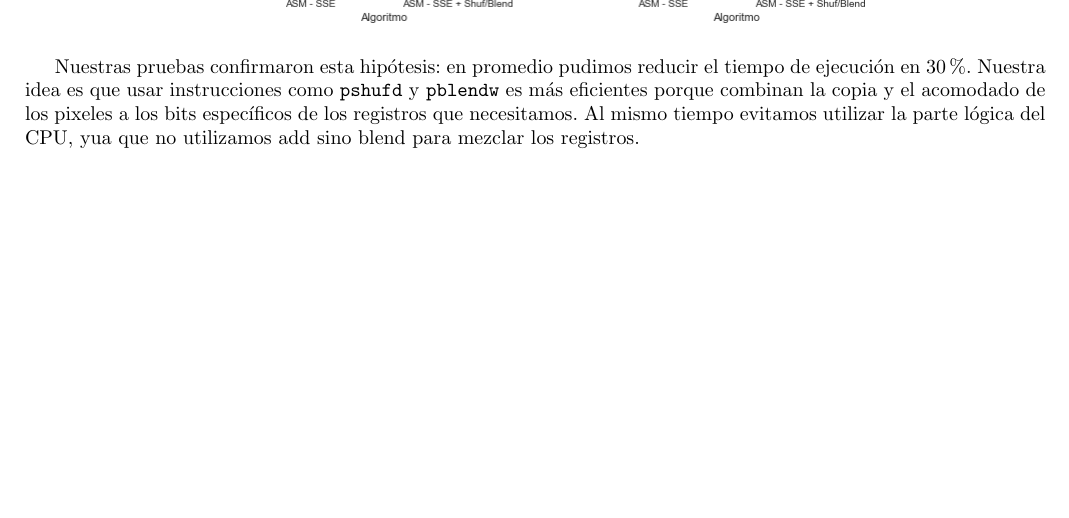
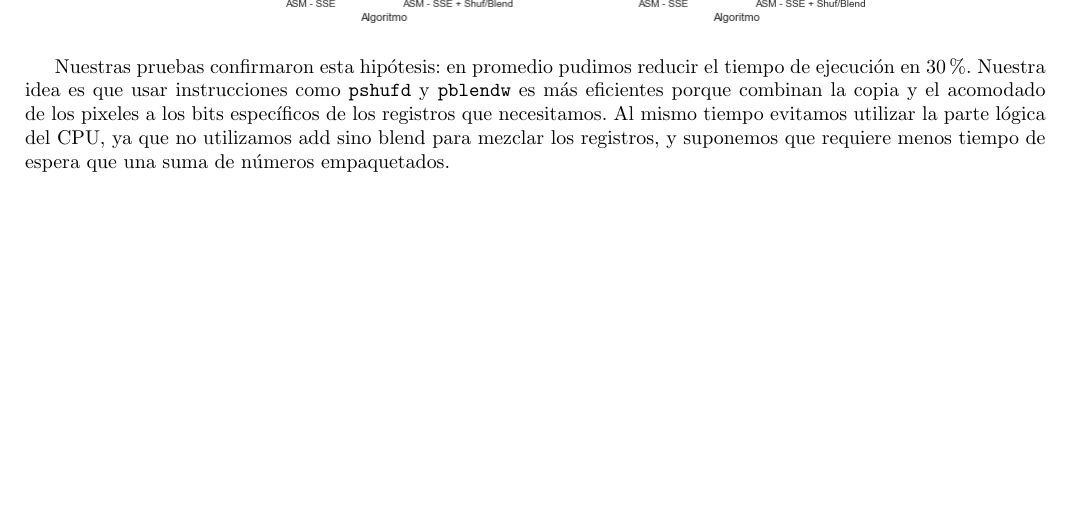
Before and after one commit to ZebaSz/orga2-tp2, a LaTeX document (informe/informe.tex, which reads informe/zoom.tex): part of page 19 of 26, cut so that both start at the same text. Compiled offline with pdfLaTeX.

Commit message:
Agregar cambio que falto guardar en linearZoom

```diff
--- a/informe/zoom.tex
+++ b/informe/zoom.tex
@@ -233,4 +233,4 @@ Con esto en mente, decidimos modificar nuestro filtro para que utilice dichas in
   \includegraphics[scale=0.5]{img/linearZoom_shuf_bars.png}
 \end{center}
 
-Nuestras pruebas confirmaron esta hipótesis: en promedio pudimos reducir el tiempo de ejecución en 30\%. Nuestra idea es que usar instrucciones como \texttt{pshufd} y \texttt{pblendw} es más eficientes porque combinan la copia y el acomodado de los pixeles a los bits específicos de los registros que necesitamos. Al mismo tiempo evitamos utilizar la parte lógica del CPU, yua que no utilizamos add sino blend para mezclar los registros.
+Nuestras pruebas confirmaron esta hipótesis: en promedio pudimos reducir el tiempo de ejecución en 30\%. Nuestra idea es que usar instrucciones como \texttt{pshufd} y \texttt{pblendw} es más eficientes porque combinan la copia y el acomodado de los pixeles a los bits específicos de los registros que necesitamos. Al mismo tiempo evitamos utilizar la parte lógica del CPU, ya que no utilizamos add sino blend para mezclar los registros, y suponemos que requiere menos tiempo de espera que una suma de números empaquetados.
```
